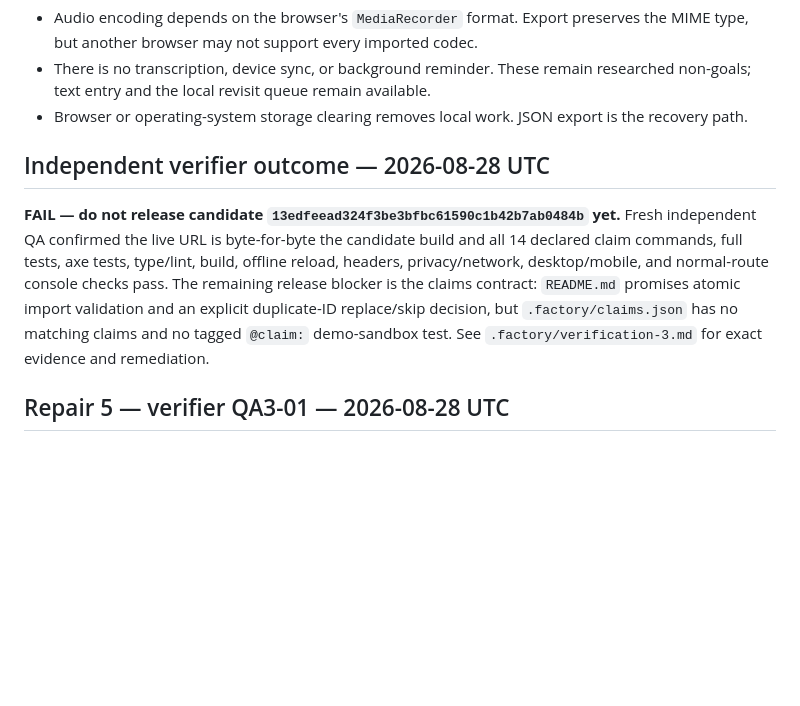
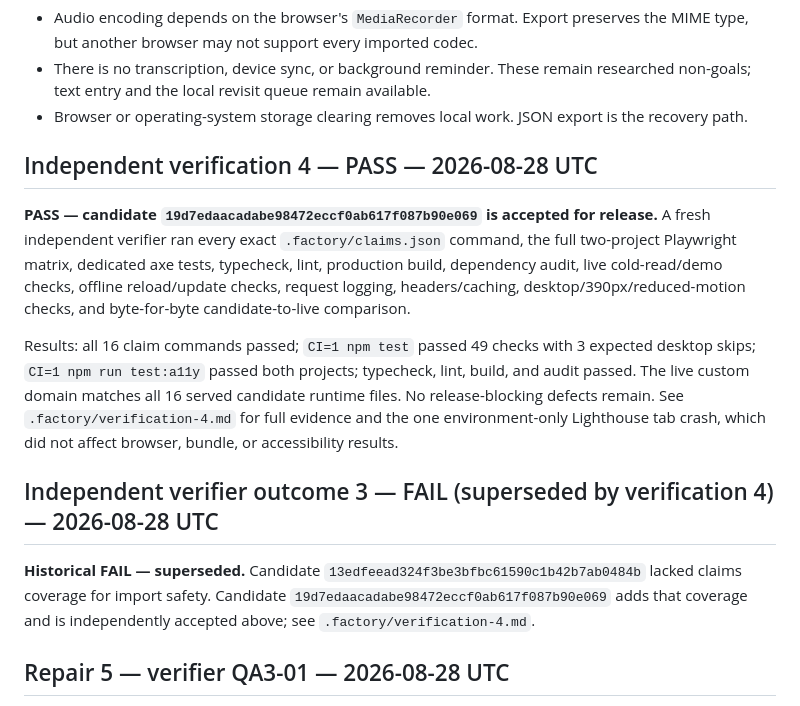
Before and after one commit to B-Divyesh/sf-explanation-lab, a Markdown page: .factory/handoff.md, the part around the change. GitHub-like rendering; blank space fills up the shorter version.

Commit message:
docs: record verification 4 pass

```diff
--- a/.factory/handoff.md
+++ b/.factory/handoff.md
@@ -74,9 +74,15 @@ Results in the repair container:
 - There is no transcription, device sync, or background reminder. These remain researched non-goals; text entry and the local revisit queue remain available.
 - Browser or operating-system storage clearing removes local work. JSON export is the recovery path.
 
-## Independent verifier outcome — 2026-08-28 UTC
+## Independent verification 4 — PASS — 2026-08-28 UTC
 
-**FAIL — do not release candidate `13edfeead324f3be3bfbc61590c1b42b7ab0484b` yet.** Fresh independent QA confirmed the live URL is byte-for-byte the candidate build and all 14 declared claim commands, full tests, axe tests, type/lint, build, offline reload, headers, privacy/network, desktop/mobile, and normal-route console checks pass. The remaining release blocker is the claims contract: `README.md` promises atomic import validation and an explicit duplicate-ID replace/skip decision, but `.factory/claims.json` has no matching claims and no tagged `@claim:` demo-sandbox test. See `.factory/verification-3.md` for exact evidence and remediation.
+**PASS — candidate `19d7edaacadabe98472eccf0ab617f087b90e069` is accepted for release.** A fresh independent verifier ran every exact `.factory/claims.json` command, the full two-project Playwright matrix, dedicated axe tests, typecheck, lint, production build, dependency audit, live cold-read/demo checks, offline reload/update checks, request logging, headers/caching, desktop/390px/reduced-motion checks, and byte-for-byte candidate-to-live comparison.
+
+Results: all 16 claim commands passed; `CI=1 npm test` passed 49 checks with 3 expected desktop skips; `CI=1 npm run test:a11y` passed both projects; typecheck, lint, build, and audit passed. The live custom domain matches all 16 served candidate runtime files. No release-blocking defects remain. See `.factory/verification-4.md` for full evidence and the one environment-only Lighthouse tab crash, which did not affect browser, bundle, or accessibility results.
+
+## Independent verifier outcome 3 — FAIL (superseded by verification 4) — 2026-08-28 UTC
+
+**Historical FAIL — superseded.** Candidate `13edfeead324f3be3bfbc61590c1b42b7ab0484b` lacked claims coverage for import safety. Candidate `19d7edaacadabe98472eccf0ab617f087b90e069` adds that coverage and is independently accepted above; see `.factory/verification-4.md`.
 
 ## Repair 5 — verifier QA3-01 — 2026-08-28 UTC
 
```
Also changed, not shown: .factory/verification-4.md (added, +66 -0 lines).
